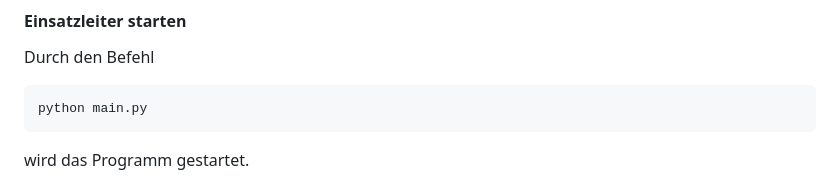
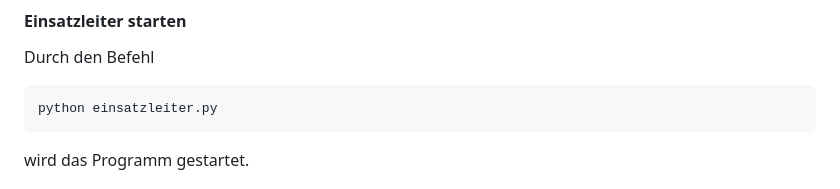
Before and after one commit to sw-lnk/Einsatzleiter, a Markdown page: README.md, the part around the change. Rendered like a GitHub page.

````diff
--- a/README.md
+++ b/README.md
@@ -84,7 +84,7 @@ pip install -r requirements.txt
 #### Einsatzleiter starten
 Durch den Befehl
 ```cmd
-python main.py
+python einsatzleiter.py
 ```
 wird das Programm gestartet.
 
````
Also changed, not shown: img/IconPower.png (added), 6 other files.
